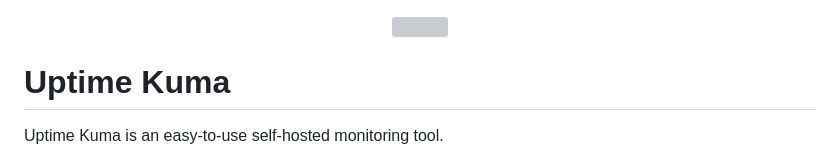
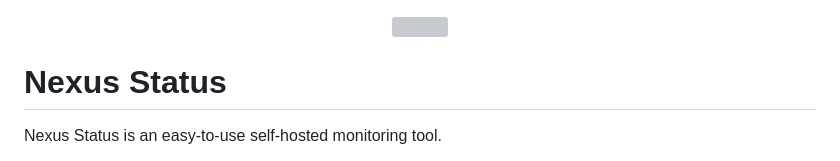
Before and after one commit to atpascal07/Nexus-Status, a Markdown page: README.md, the part around the change printed below. Drawn GitHub-style; grey boxes are pictures that could not be loaded.

```diff
--- a/README.md
+++ b/README.md
@@ -2,7 +2,7 @@
     <img src="./public/icon.svg" width="128" alt="" />
 </div>
 
-# Uptime Kuma
+# Nexus Status
 
-Uptime Kuma is an easy-to-use self-hosted monitoring tool.
+Nexus Status is an easy-to-use self-hosted monitoring tool.
 
```
Also changed, not shown: other parts of README.md (+1 -1 lines).
